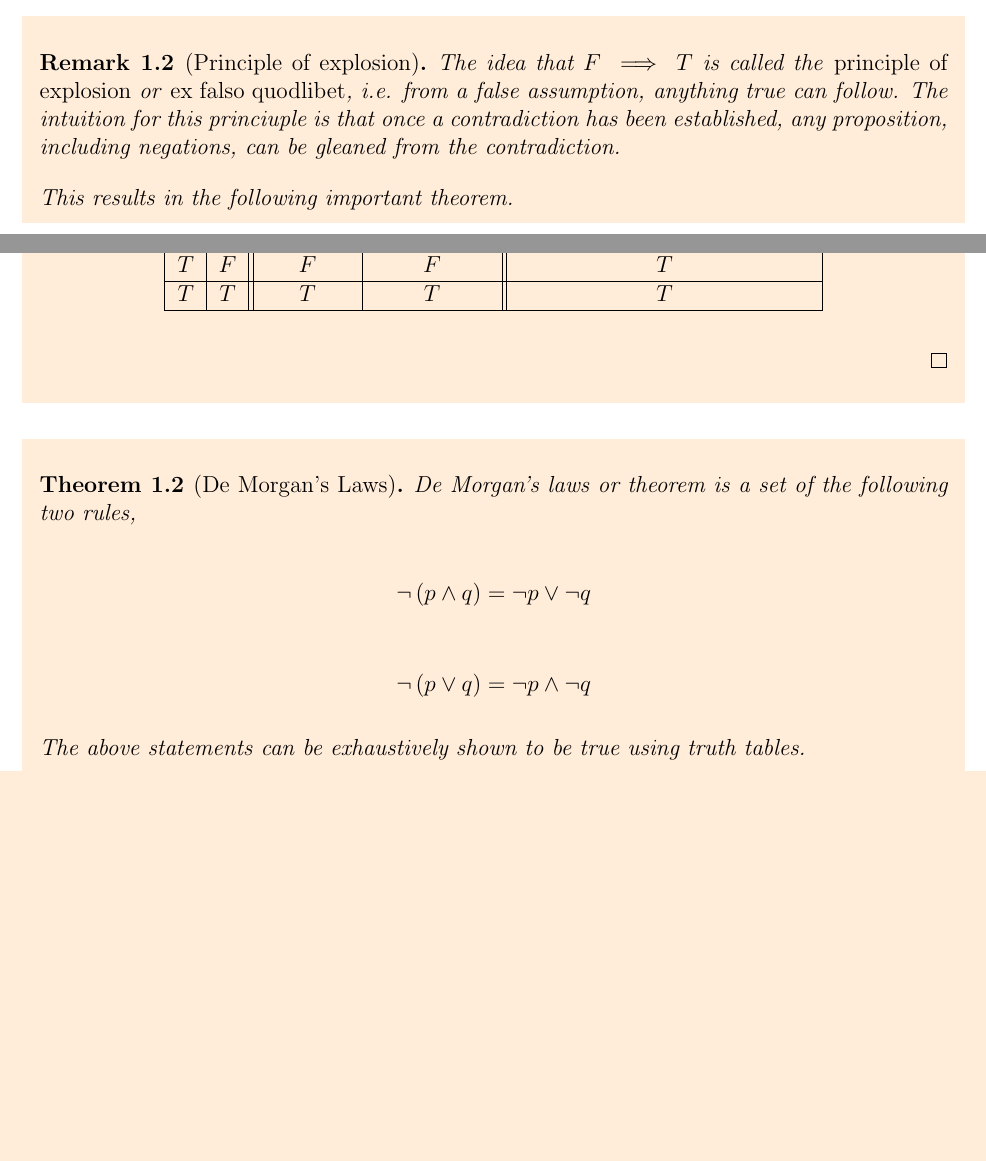
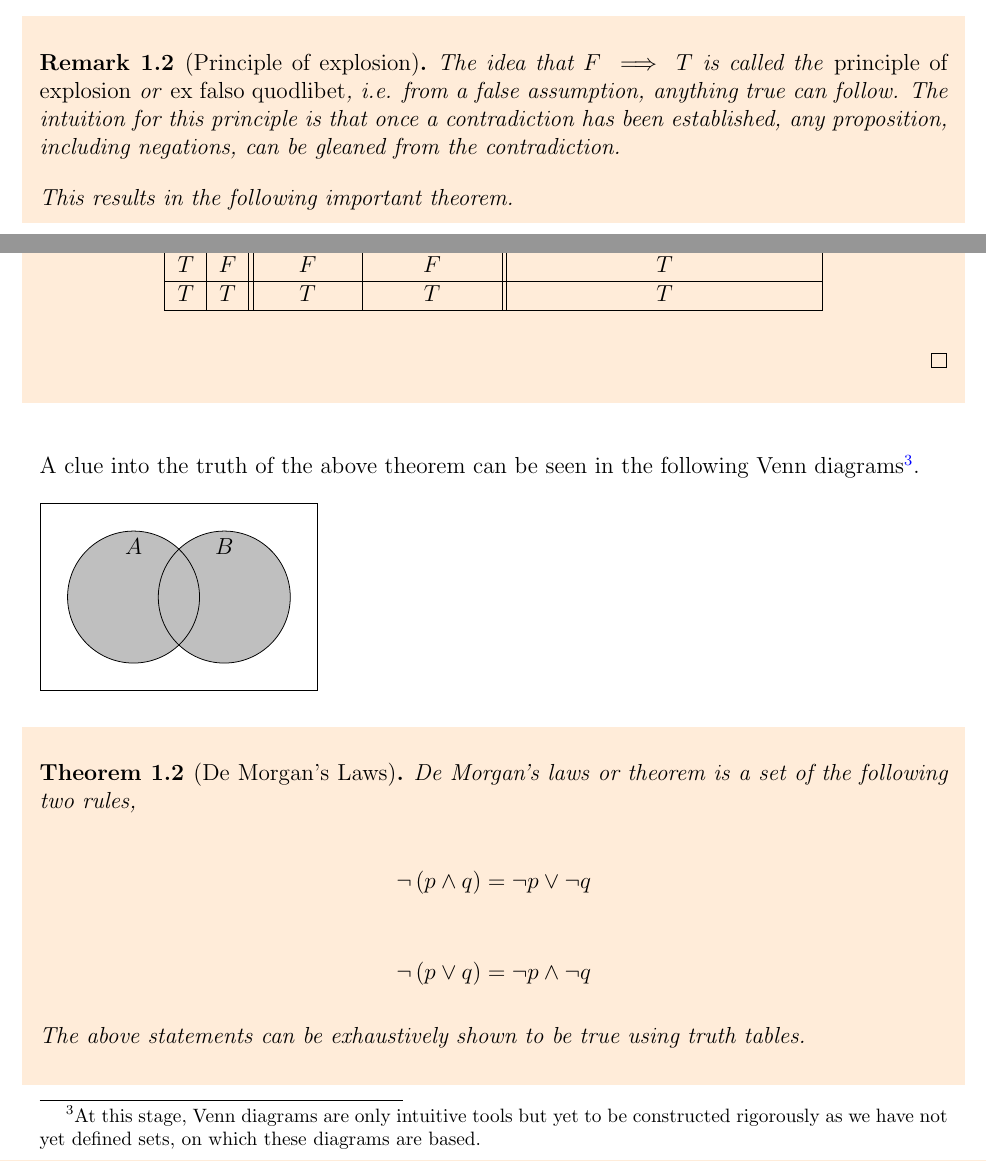
Before and after one commit to Booodaness/scientific-documents, a LaTeX paper (Conceptual_Tour_Schuller_Geometrical_Anatomy_Theoretical_Physics/main.tex): two parts of pages 4 and 5 of 6, joined at a grey line, cut so that both start at the same text, the shorter picture padded with empty space. Compiled offline with pdfLaTeX.

Commit message:
experiments

```diff
--- a/Conceptual_Tour_Schuller_Geometrical_Anatomy_Theoretical_Physics/main.tex
+++ b/Conceptual_Tour_Schuller_Geometrical_Anatomy_Theoretical_Physics/main.tex
@@ -42,6 +42,7 @@ urlcolor=blue,
 \usepackage{wrapfig}
 \usepackage[table]{xcolor}
 \usepackage[most]{tcolorbox}
+\usepackage{venndiagram}
 \usepackage{xcolor}
 \colorlet{shadecolor}{orange!15}
 
@@ -139,7 +140,7 @@ In a given formal expression, the binary logical operator with the highest \emph
 
 \begin{shaded}
 \begin{remark}[Principle of explosion]
-The idea that $F \implies T$ is called the \emph{principle of explosion} or \emph{ex falso quodlibet}, i.e. from a false assumption, anything true can follow. The intuition for this princiuple is that once a contradiction has been established, any proposition, including negations, can be gleaned from the contradiction.
+The idea that $F \implies T$ is called the \emph{principle of explosion} or \emph{ex falso quodlibet}, i.e. from a false assumption, anything true can follow. The intuition for this principle is that once a contradiction has been established, any proposition, including negations, can be gleaned from the contradiction.
 
 This results in the following important theorem.
 \end{remark}
@@ -169,6 +170,12 @@ $T$ & $T$ & $T$ & $T$ & $T$ \\
 \end{center}
 \end{proof}
 \end{shaded}
+
+A clue into the truth of the above theorem can be seen in the following Venn diagrams\footnote{At this stage, Venn diagrams are only intuitive tools but yet to be constructed rigorously as we have not yet defined sets, on which these diagrams are based.}.
+
+\begin{venndiagram2sets}
+\fillA \fillB
+\end{venndiagram2sets}
 
 \begin{shaded}
 \begin{theorem}[De Morgan's Laws]
```
Also changed, not shown: Conceptual_Tour_Schuller_Geometrical_Anatomy_Theoretical_Physics/main.pdf.
